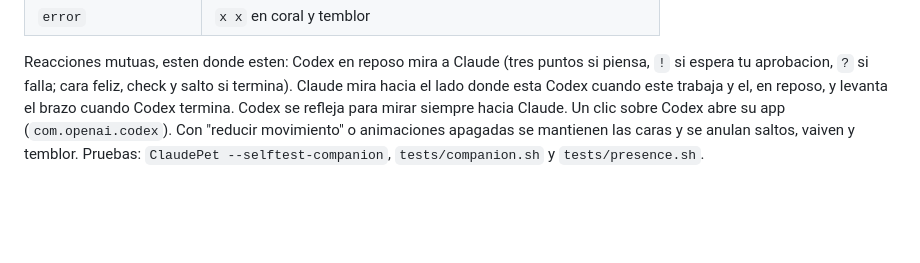
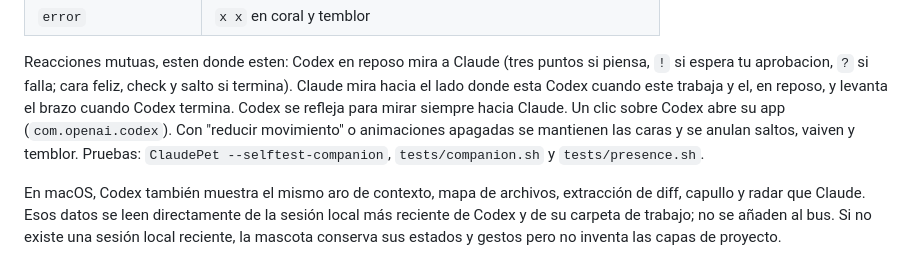
Before and after one commit to kisnner26/claude-pet, a Markdown page: docs/PET-BUS.md, the part around the change. Drawn GitHub-style; blank space fills up the shorter version.

```diff
--- a/docs/PET-BUS.md
+++ b/docs/PET-BUS.md
@@ -111,6 +111,10 @@ reposo, y levanta el brazo cuando Codex termina. Codex se refleja para mirar sie
 su app (`com.openai.codex`). Con "reducir movimiento" o animaciones apagadas se mantienen las caras y se anulan saltos,
 vaiven y temblor. Pruebas: `ClaudePet --selftest-companion`, `tests/companion.sh` y `tests/presence.sh`.
 
+En macOS, Codex también muestra el mismo aro de contexto, mapa de archivos, extracción de diff, capullo y radar que Claude.
+Esos datos se leen directamente de la sesión local más reciente de Codex y de su carpeta de trabajo; no se añaden al bus.
+Si no existe una sesión local reciente, la mascota conserva sus estados y gestos pero no inventa las capas de proyecto.
+
 ![companero](img/companero.png)
 
 ## Adaptador de Codex (para otro proceso)
```
Also changed, not shown: README.md (+4 -4 lines), docs/img/sistemas-visuales.png, 2 other files.
